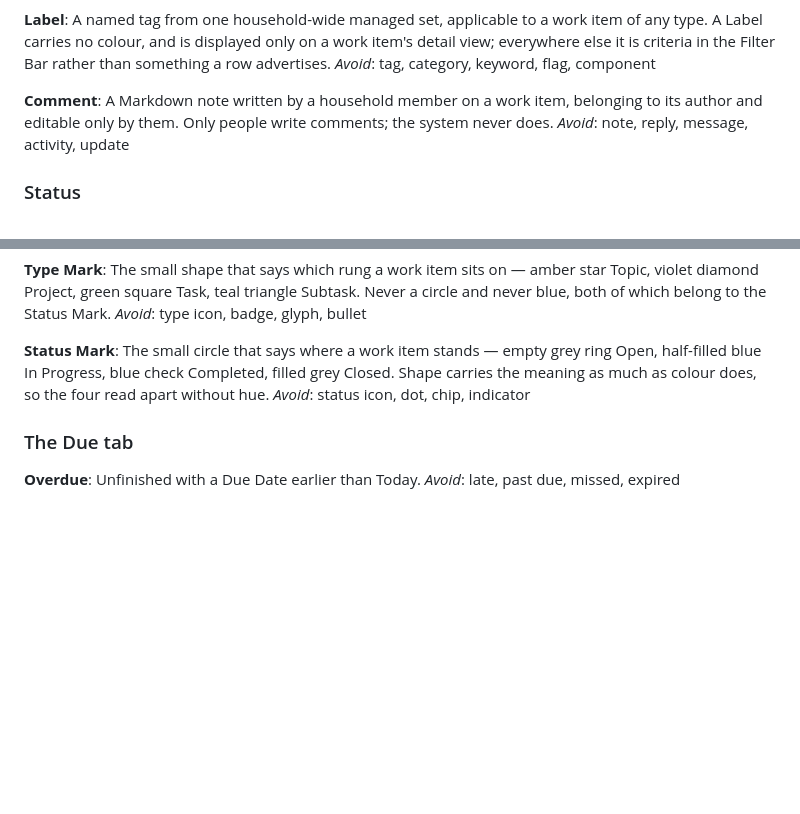
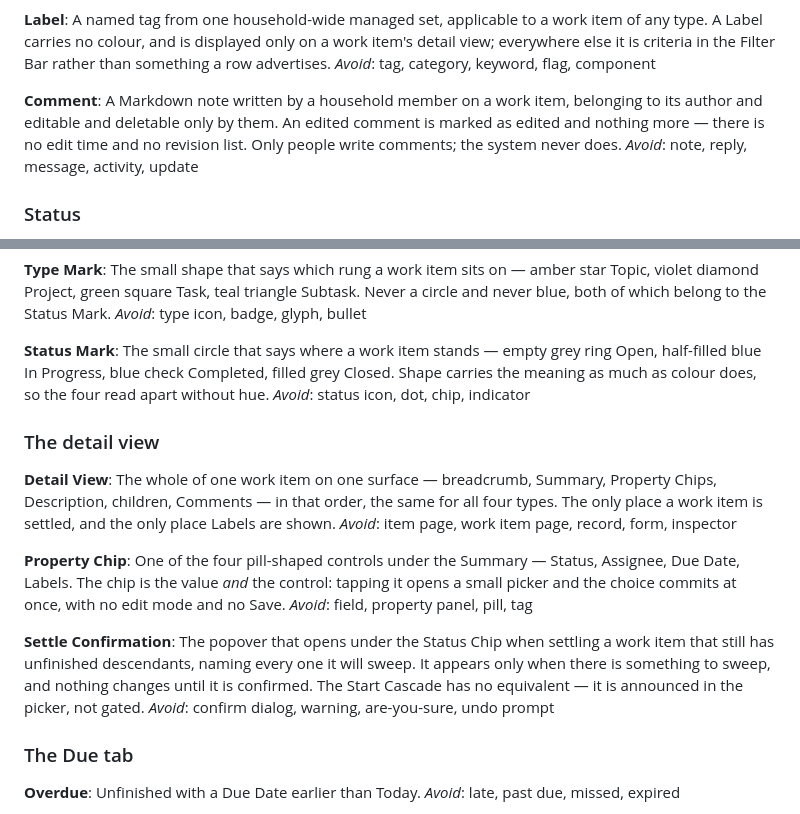
Before and after one commit to properdavid/DueNow, a Markdown page: CONTEXT.md, 2 parts joined by grey strips. Rendered like a GitHub page; blank space fills up the shorter version.

Commit message:
Record the work item detail view decisions as ADR-0019
Co-authored-by: Copilot App <223556219+Copilot@users.noreply.github.com>

```diff
--- a/CONTEXT.md
+++ b/CONTEXT.md
@@ -79,7 +79,7 @@ A named tag from one household-wide managed set, applicable to a work item of an
 _Avoid_: tag, category, keyword, flag, component
 
 **Comment**:
-A Markdown note written by a household member on a work item, belonging to its author and editable only by them. Only people write comments; the system never does.
+A Markdown note written by a household member on a work item, belonging to its author and editable and deletable only by them. An edited comment is marked as edited and nothing more — there is no edit time and no revision list. Only people write comments; the system never does.
 _Avoid_: note, reply, message, activity, update
 
 ### Status
@@ -152,6 +152,20 @@ _Avoid_: type icon, badge, glyph, bullet
 The small circle that says where a work item stands — empty grey ring Open, half-filled blue In Progress, blue check Completed, filled grey Closed. Shape carries the meaning as much as colour does, so the four read apart without hue.
 _Avoid_: status icon, dot, chip, indicator
 
+### The detail view
+
+**Detail View**:
+The whole of one work item on one surface — breadcrumb, Summary, Property Chips, Description, children, Comments — in that order, the same for all four types. The only place a work item is settled, and the only place Labels are shown.
+_Avoid_: item page, work item page, record, form, inspector
+
+**Property Chip**:
+One of the four pill-shaped controls under the Summary — Status, Assignee, Due Date, Labels. The chip is the value *and* the control: tapping it opens a small picker and the choice commits at once, with no edit mode and no Save.
+_Avoid_: field, property panel, pill, tag
+
+**Settle Confirmation**:
+The popover that opens under the Status Chip when settling a work item that still has unfinished descendants, naming every one it will sweep. It appears only when there is something to sweep, and nothing changes until it is confirmed. The Start Cascade has no equivalent — it is announced in the picker, not gated.
+_Avoid_: confirm dialog, warning, are-you-sure, undo prompt
+
 ### The Due tab
 
 **Overdue**:
```
Also changed, not shown: docs/adr/0019-the-work-item-detail-view-is-one-editable-document.md (added, +43 -0 lines).
